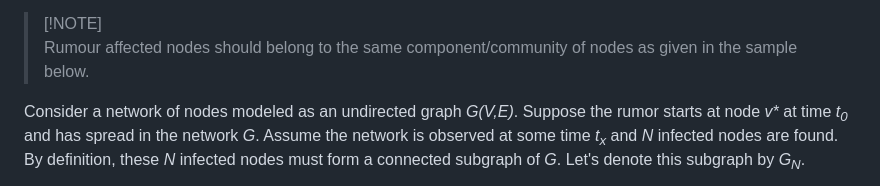
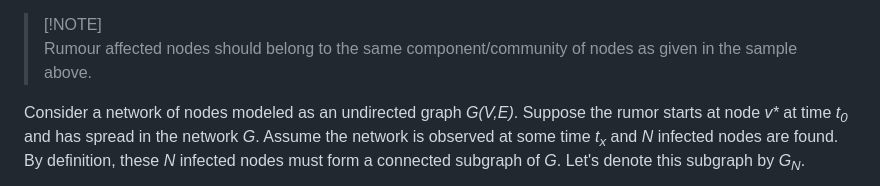
Before and after one commit to SpandanChetia/Rumour-Detection-System---Social-Network-Analysis, a Markdown page: README.md, the part around one of its changes. Drawn GitHub-style.

```diff
--- a/README.md
+++ b/README.md
@@ -6,7 +8,7 @@
 > Don't insert values of rumour affected nodes where the nodes belong to different communities/components of the graph network.
 
 > [!NOTE]\
-> Rumour affected nodes should belong to the same component/community of nodes as given in the sample below.
+> Rumour affected nodes should belong to the same component/community of nodes as given in the sample above.
 
 <p>Consider a network of nodes modeled as an undirected graph <i>G(V,E)</i>. Suppose the rumor starts at node <i>v*</i> at time <i>t<sub>0</sub></i> and has spread in the network <i>G</i>. Assume the network is observed at some time <i>t<sub>x</sub></i> and <i>N</i> infected nodes are found. By definition, these <i>N</i> infected nodes must form a connected subgraph of <i>G</i>. Let's denote this subgraph by <i>G<sub>N</sub></i>.
 </p>
```
Also changed, not shown: other parts of README.md (+5 -2 lines).
